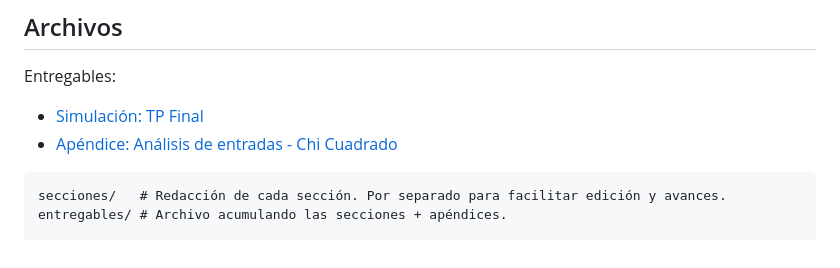
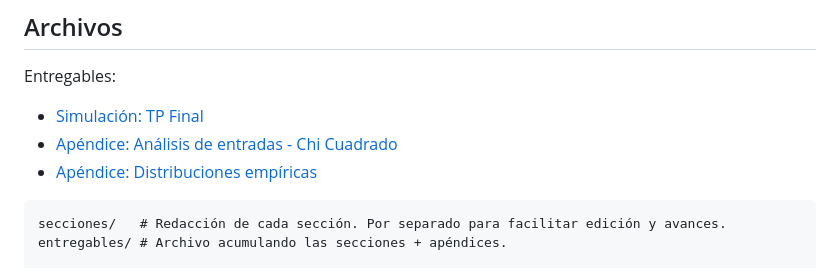
Before and after one commit to JeroAita/26-simulacion-tp, a Markdown page: README.md, the part around the change. GitHub-like rendering.

Commit message:
Apéndice distribuciones empíricas

```diff
--- a/README.md
+++ b/README.md
@@ -44,7 +44,8 @@ Un índice + barra de progreso del trabajo.
 
 Entregables:
 - [Simulación: TP Final](entregables/simulacion_tp_final.md)
-- [Apéndice: Análisis de entradas - Chi Cuadrado](analisis_entradas_chi_cuadrado.md)
+- [Apéndice: Análisis de entradas - Chi Cuadrado](entregables/analisis_entradas_chi_cuadrado.md)
+- [Apéndice: Distribuciones empíricas](entregables/distribuciones_empiricas.md)
 
 ~~~
 secciones/   # Redacción de cada sección. Por separado para facilitar edición y avances.
```
Also changed, not shown: entregables/distribuciones_empiricas.md (added, +58 -0 lines), secciones/3_analisis.md (+2 -0 lines), secciones/4_simulacion.md (+4 -0 lines), src/servicios_histograma.png (added).
